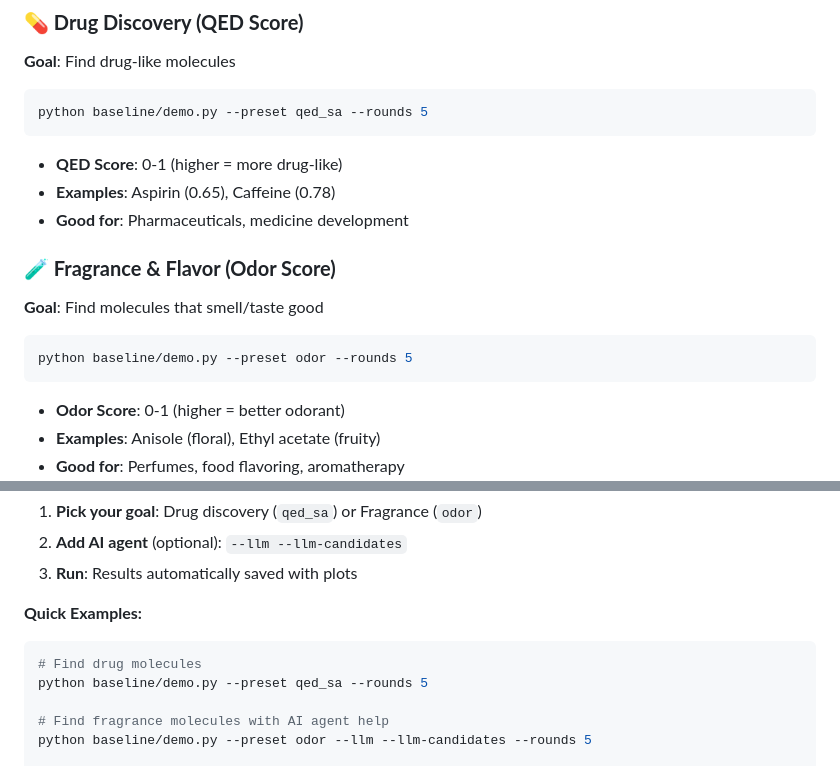
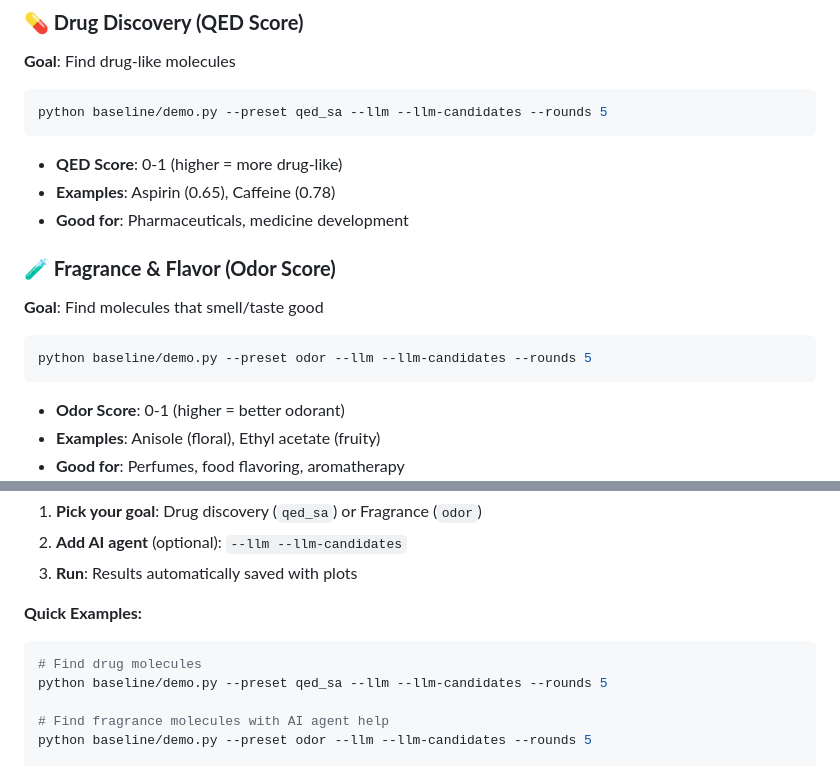
Before and after one commit to schandy2211/scale, a Markdown page: README.md, 2 parts joined by grey strips. GitHub-like rendering.

Commit message:
minor fix in bash command

````diff
--- a/README.md
+++ b/README.md
@@ -108,7 +108,7 @@ SCALE can optimize molecules for different purposes. Just pick your goal:
 ### **💊 Drug Discovery (QED Score)**
 **Goal**: Find drug-like molecules
 ```bash
-python baseline/demo.py --preset qed_sa --rounds 5
+python baseline/demo.py --preset qed_sa --llm --llm-candidates --rounds 5
 ```
 - **QED Score**: 0-1 (higher = more drug-like)
 - **Examples**: Aspirin (0.65), Caffeine (0.78)
@@ -117,7 +117,7 @@ python baseline/demo.py --preset qed_sa --rounds 5
 ### **🧪 Fragrance & Flavor (Odor Score)**
 **Goal**: Find molecules that smell/taste good
 ```bash
-python baseline/demo.py --preset odor --rounds 5
+python baseline/demo.py --preset odor --llm --llm-candidates --rounds 5
 ```
 - **Odor Score**: 0-1 (higher = better odorant)
 - **Examples**: Anisole (floral), Ethyl acetate (fruity)
@@ -279,7 +279,7 @@ This project is designed for hackathons and research. Key extension points:
 **Quick Examples:**
 ```bash
 # Find drug molecules
-python baseline/demo.py --preset qed_sa --rounds 5
+python baseline/demo.py --preset qed_sa --llm --llm-candidates --rounds 5
 
 # Find fragrance molecules with AI agent help
 python baseline/demo.py --preset odor --llm --llm-candidates --rounds 5
````
